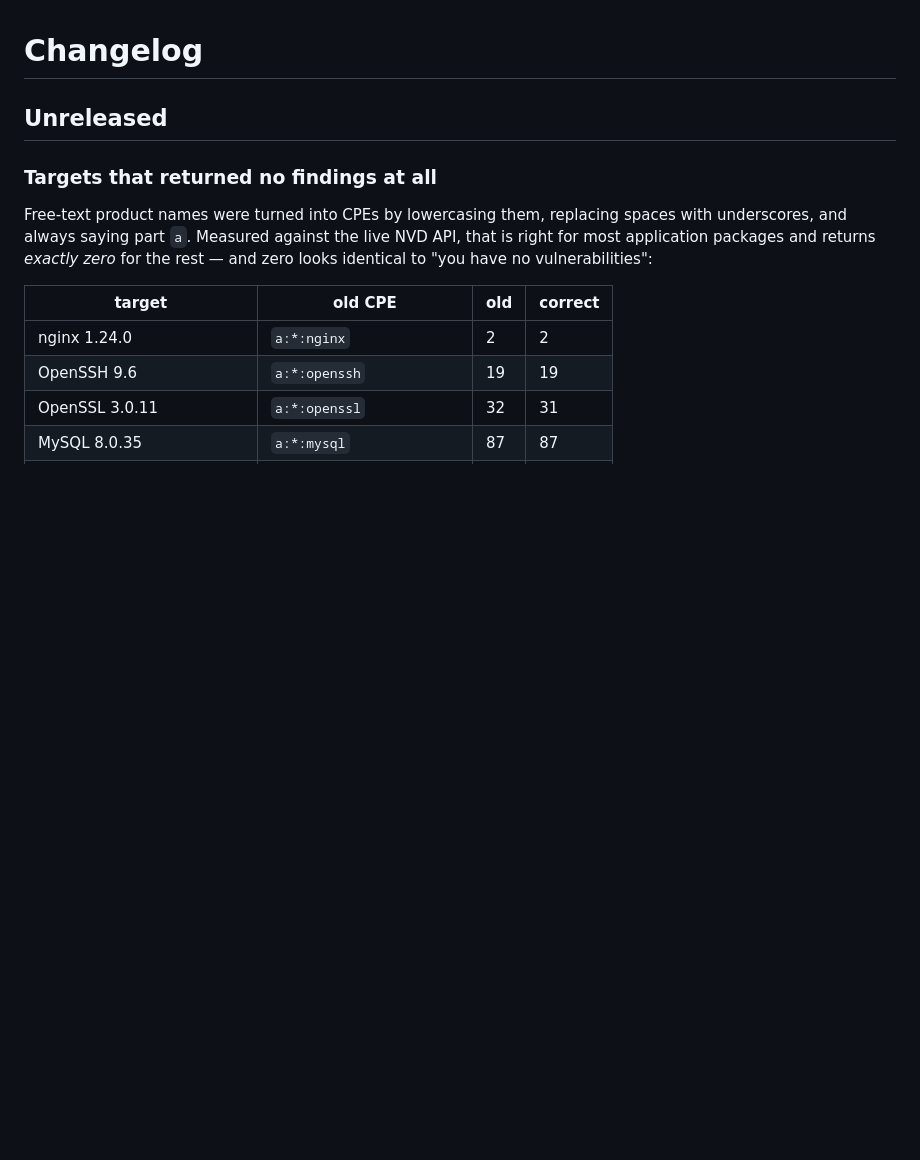
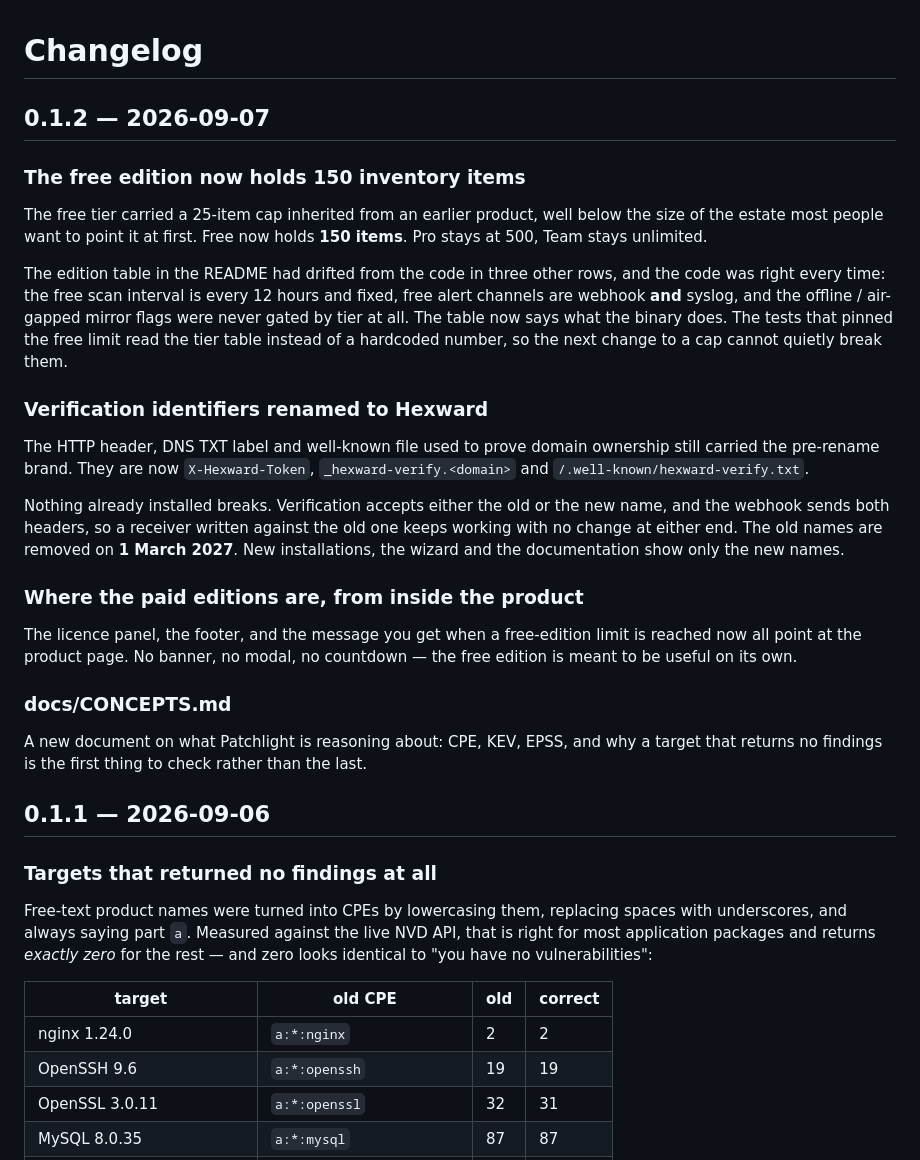
Before and after one commit to nizartuanku/patchlight, a Markdown page: CHANGELOG.md, the part around the change. Drawn GitHub-style; blank space fills up the shorter version.

Commit message:
CHANGELOG: 0.1.2 — free edition holds 150 items, Hexward verification identifiers

```diff
--- a/CHANGELOG.md
+++ b/CHANGELOG.md
@@ -1,6 +1,44 @@
 # Changelog
 
-## Unreleased
+## 0.1.2 — 2026-09-07
+
+### The free edition now holds 150 inventory items
+
+The free tier carried a 25-item cap inherited from an earlier product, well
+below the size of the estate most people want to point it at first. Free now
+holds **150 items**. Pro stays at 500, Team stays unlimited.
+
+The edition table in the README had drifted from the code in three other rows,
+and the code was right every time: the free scan interval is every 12 hours and
+fixed, free alert channels are webhook **and** syslog, and the offline /
+air-gapped mirror flags were never gated by tier at all. The table now says what
+the binary does. The tests that pinned the free limit read the tier table instead
+of a hardcoded number, so the next change to a cap cannot quietly break them.
+
+### Verification identifiers renamed to Hexward
+
+The HTTP header, DNS TXT label and well-known file used to prove domain
+ownership still carried the pre-rename brand. They are now `X-Hexward-Token`,
+`_hexward-verify.<domain>` and `/.well-known/hexward-verify.txt`.
+
+Nothing already installed breaks. Verification accepts either the old or the new
+name, and the webhook sends both headers, so a receiver written against the old
+one keeps working with no change at either end. The old names are removed on
+**1 March 2027**. New installations, the wizard and the documentation show only
+the new names.
+
+### Where the paid editions are, from inside the product
+
+The licence panel, the footer, and the message you get when a free-edition limit
+is reached now all point at the product page. No banner, no modal, no countdown —
+the free edition is meant to be useful on its own.
+
+### docs/CONCEPTS.md
+
+A new document on what Patchlight is reasoning about: CPE, KEV, EPSS, and why a
+target that returns no findings is the first thing to check rather than the last.
+
+## 0.1.1 — 2026-09-06
 
 ### Targets that returned no findings at all
 
```
